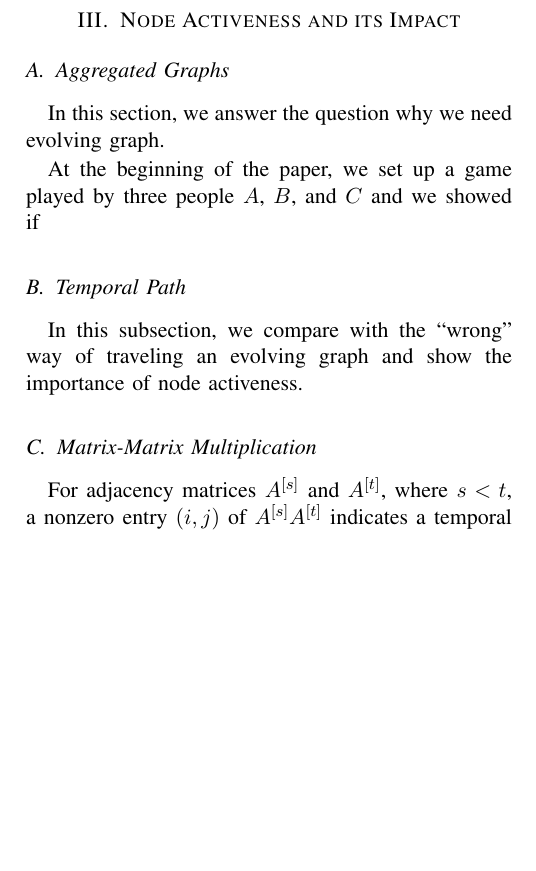
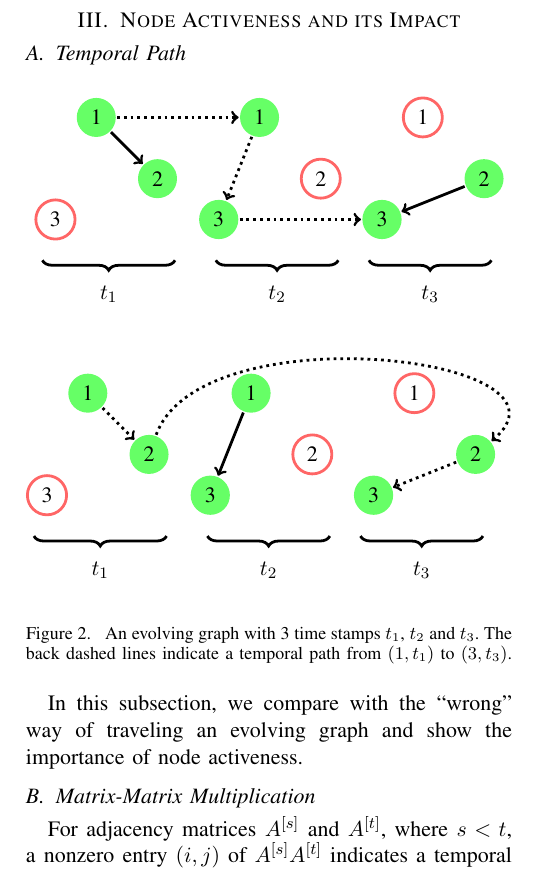
Before and after one commit to jiahao/paper-evolving-graphs1, a LaTeX paper (paper.tex): part of one column of page 5 of 7, cut so that both start at the same text, the shorter picture padded with empty space. Compiled offline with pdfLaTeX.

Commit message:
add temporal path figure

```diff
--- a/paper.tex
+++ b/paper.tex
@@ -745,17 +745,75 @@ from $(s,t_1)$ to $(v,t)$ and so $(v,t) \in T(s,t_1)$.
 \section{Node Activeness and its Impact}
 \label{sec:matr-matr-mult}
 
-\subsection{Aggregated Graphs}
-\label{sec:aggregated-graphs}
+% \subsection{Aggregated Graphs}
+% \label{sec:aggregated-graphs}
 
-In this section, we answer the question why we need evolving graph.
-
-At the beginning of the paper, we set up a game played by three people $A$, $B$,
-and $C$ and we showed if
+% % In this section, we answer the question why we need evolving graph.
+% %
+% At the beginning of the paper, we set up a game played by three people $A$, $B$,
+% and $C$ and we showed if $A$ and $B$
 
 
 \subsection{Temporal Path}
 \label{sec:temporal-path}
+
+\begin{figure}[h]
+ \begin{center}
+    \begin{tikzpicture}[scale=.36, line width =1.4pt]
+  \node[circle,fill=green1, minimum size=0.2cm] (n7) at (-5,7) {2};
+  \node[circle,draw=red1, minimum size=0.2cm] (n8) at (-10,5) {3};
+  \node[circle,fill=green1, minimum size=0.2cm] (n10) at (-8,10) {1};
+
+  \node[circle,draw=red1, minimum size=0.2cm] (n6) at (3,7) {2};
+  \node[circle,fill=green1, minimum size=0.2cm] (n4) at (-2,5) {3};
+  \node[circle,fill=green1, minimum size=0.2cm] (n1) at (0,10) {1};
+
+   \node[circle,fill=green1, minimum size=0.2cm] (n11) at (11,7) {2};
+  \node[circle,fill=green1, minimum size=0.2cm] (n12) at (6,5)  {3};
+  \node[circle,draw=red1, minimum size=0.2cm] (n14) at (8,10) {1};
+
+  \foreach \from/\to in {n10/n7, n11/n12}
+   \draw[every edge,->] (\from) -- (\to);
+     \draw[dotted,->](n1) -- (n4);
+  \draw[dotted,->](n10) -- (n1);
+  \draw[dotted,->](n4) -- (n12);
+\draw [decorate,decoration={brace,amplitude=5pt},xshift=-4pt,yshift=0pt]
+(4,3) -- (-2,3) node [midway,yshift=-0.6cm]{ $t_2$};
+\draw [decorate,decoration={brace,amplitude=5pt},xshift=-4pt,yshift=0pt]
+(-4,3) -- (-10.5,3) node [midway,yshift=-0.6cm]{ $t_1$};
+\draw [decorate,decoration={brace,amplitude=5pt},xshift=-4pt,yshift=0pt]
+(11.5,3) -- (5.5,3) node [midway,yshift=-0.6cm]{ $t_3$};
+    \end{tikzpicture}
+   \begin{tikzpicture}[scale=.36, line width =1.4pt]
+  \node[circle,fill=green1, minimum size=0.2cm] (n7) at (-5,7) {2};
+  \node[circle,draw=red1, minimum size=0.2cm] (n8) at (-10,5) {3};
+  \node[circle,fill=green1, minimum size=0.2cm] (n10) at (-8,10) {1};
+
+  \node[circle,draw=red1, minimum size=0.2cm] (n6) at (3,7) {2};
+  \node[circle,fill=green1, minimum size=0.2cm] (n4) at (-2,5) {3};
+  \node[circle,fill=green1, minimum size=0.2cm] (n1) at (0,10) {1};
+
+   \node[circle,fill=green1, minimum size=0.2cm] (n11) at (11,7) {2};
+  \node[circle,fill=green1, minimum size=0.2cm] (n12) at (6,5)  {3};
+  \node[circle,draw=red1, minimum size=0.2cm] (n14) at (8,10) {1};
+
+  \foreach \from/\to in {n1/n4}
+   \draw[every edge,->] (\from) -- (\to);
+     \draw[dotted,->](n7) to[out=70, in=40] (n11);
+  \draw[dotted,->](n10) -- (n7);
+   \draw[dotted,->](n11) -- (n12);
+\draw [decorate,decoration={brace,amplitude=5pt},xshift=-4pt,yshift=0pt]
+(4,3) -- (-2,3) node [midway,yshift=-0.6cm]{ $t_2$};
+\draw [decorate,decoration={brace,amplitude=5pt},xshift=-4pt,yshift=0pt]
+(-4,3) -- (-10.5,3) node [midway,yshift=-0.6cm]{ $t_1$};
+\draw [decorate,decoration={brace,amplitude=5pt},xshift=-4pt,yshift=0pt]
+(11.5,3) -- (5.5,3) node [midway,yshift=-0.6cm]{ $t_3$};
+    \end{tikzpicture}
+\end{center}
+\caption{An evolving graph with 3 time stamps $t_1$, $t_2$ and $t_3$.
+The back dashed lines indicate a temporal path from $(1, t_1)$ to $(3,t_3)$.}
+\label{fig:active}
+\end{figure}
 
 In this subsection, we compare with the ``wrong'' way of traveling an evolving graph
 and show the importance of node activeness.
```
Also changed, not shown: paper.tex (2 more changed lines).
